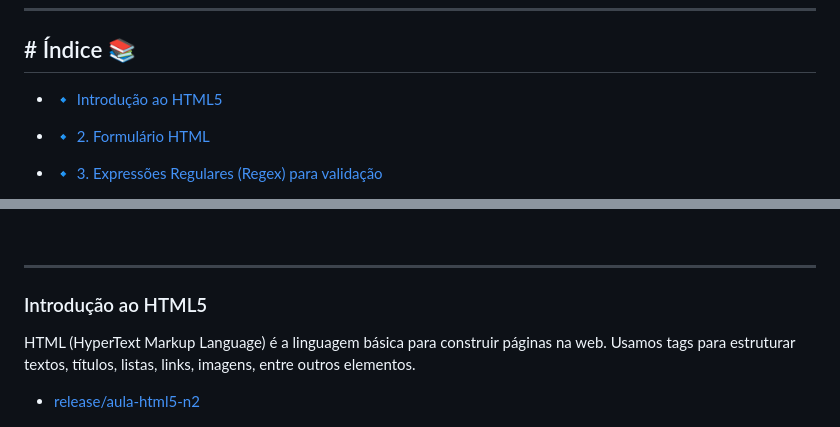
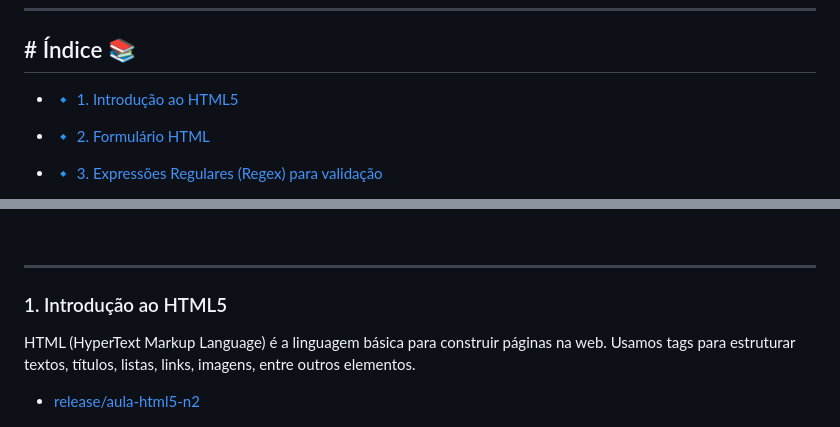
Before and after one commit to RaizerTechDev/curso-vai-na-web, a Markdown page: Readme.md, 2 parts joined by grey strips. GitHub-like rendering.

Commit message:
:books:docs: Atualização do Readme

```diff
--- a/Readme.md
+++ b/Readme.md
@@ -6,7 +6,7 @@ Este repositório contém minhas aulas e estudos de HTML realizados no curso Vai
 
 ## # Índice 📚
 
-- 🔹 [Introdução ao HTML5](#introdução-ao-html5)
+- 🔹 [1. Introdução ao HTML5](#1-introdução-ao-html5)
 
 - 🔹 [2. Formulário HTML](#2-formulários-html)
 
@@ -26,7 +26,7 @@ Este repositório contém minhas aulas e estudos de HTML realizados no curso Vai
 
 ---
 
-###  Introdução ao HTML5
+###  1. Introdução ao HTML5
 
 HTML (HyperText Markup Language) é a linguagem básica para construir páginas na web. Usamos tags para estruturar textos, títulos, listas, links, imagens, entre outros elementos.
 
```
